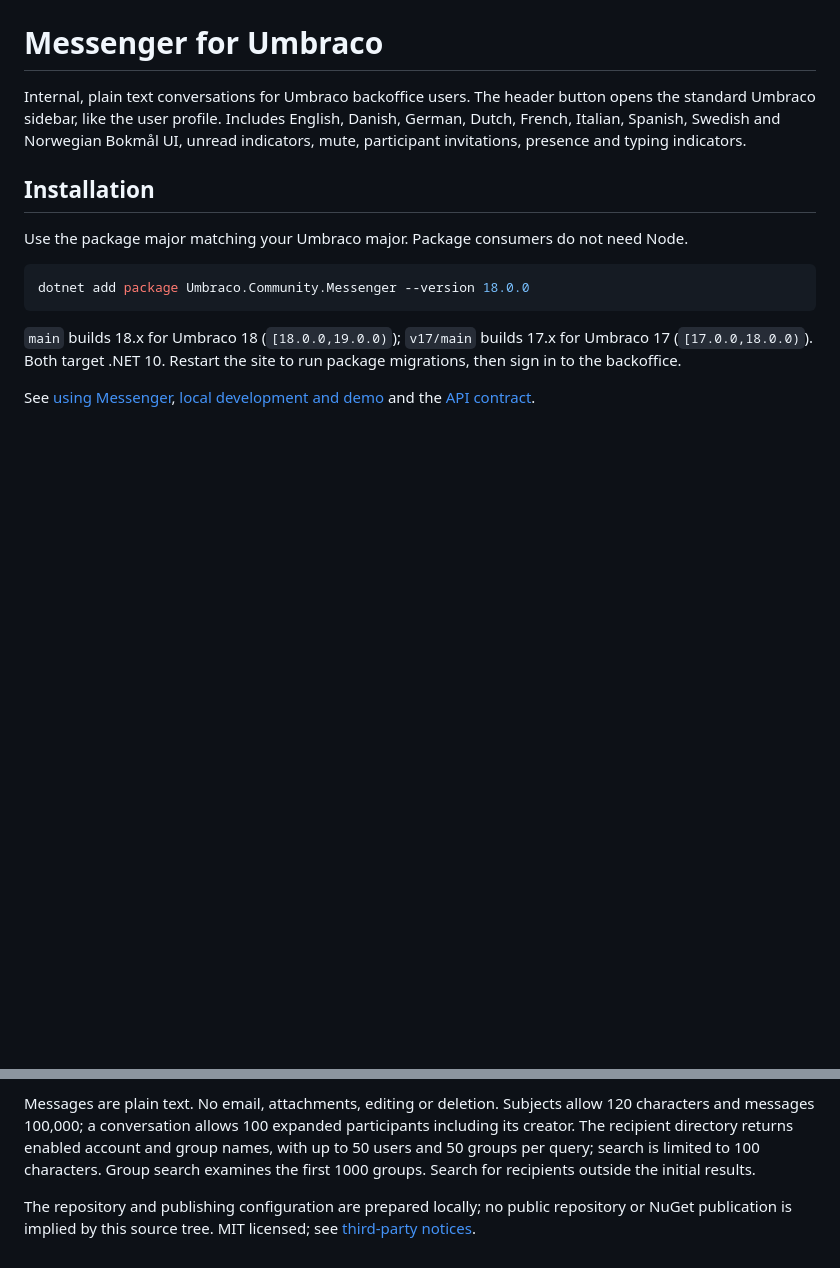
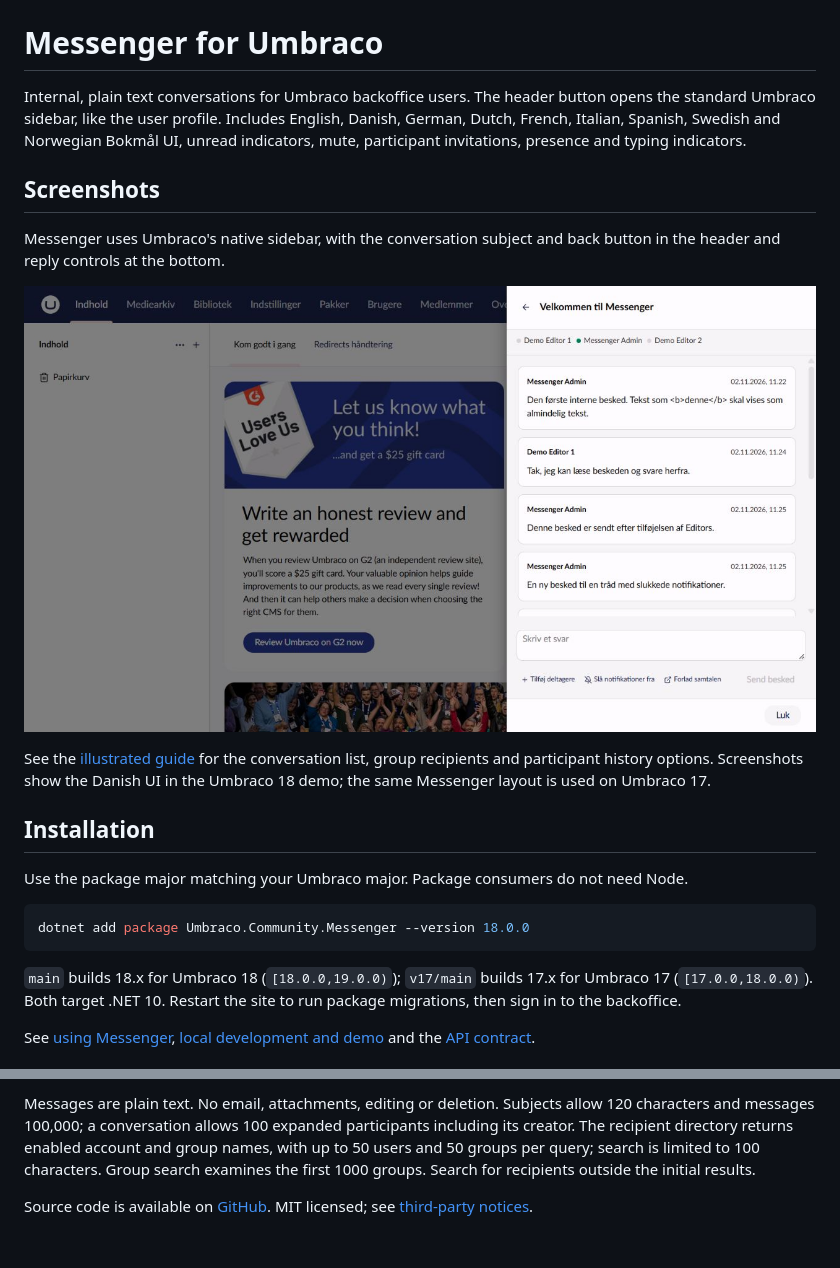
Before and after one commit to skttl/umbraco-messenger, a Markdown page: README.md, 2 parts joined by grey strips. Rendered like a GitHub page; pictures changed too: docs/images/messenger-thread.jpg (added); blank space fills up the shorter version.

Commit message:
Add demo screenshots to marketplace and documentation

```diff
--- a/README.md
+++ b/README.md
@@ -1,6 +1,14 @@
 # Messenger for Umbraco
 
 Internal, plain text conversations for Umbraco backoffice users. The header button opens the standard Umbraco sidebar, like the user profile. Includes English, Danish, German, Dutch, French, Italian, Spanish, Swedish and Norwegian Bokmål UI, unread indicators, mute, participant invitations, presence and typing indicators.
+
+## Screenshots
+
+Messenger uses Umbraco's native sidebar, with the conversation subject and back button in the header and reply controls at the bottom.
+
+![A Messenger conversation with participants, messages and reply controls](docs/images/messenger-thread.jpg)
+
+See the [illustrated guide](docs/using-messenger.md#screenshots) for the conversation list, group recipients and participant history options. Screenshots show the Danish UI in the Umbraco 18 demo; the same Messenger layout is used on Umbraco 17.
 
 ## Installation
 
@@ -20,4 +28,4 @@ This first release supports a single application server. Durable messages and vi
 
 Messages are plain text. No email, attachments, editing or deletion. Subjects allow 120 characters and messages 100,000; a conversation allows 100 expanded participants including its creator. The recipient directory returns enabled account and group names, with up to 50 users and 50 groups per query; search is limited to 100 characters. Group search examines the first 1000 groups. Search for recipients outside the initial results.
 
-The repository and publishing configuration are prepared locally; no public repository or NuGet publication is implied by this source tree. MIT licensed; see [third-party notices](THIRD_PARTY_NOTICES.md).
+Source code is available on [GitHub](https://github.com/skttl/umbraco-messenger). MIT licensed; see [third-party notices](THIRD_PARTY_NOTICES.md).
```
Also changed, not shown: docs/nuget-readme.md (+2 -0 lines), docs/using-messenger.md (+28 -0 lines), docs/images/messenger-compose.jpg (added), docs/images/messenger-list.jpg (added), docs/images/messenger-participants.jpg (added), 1 other file.
